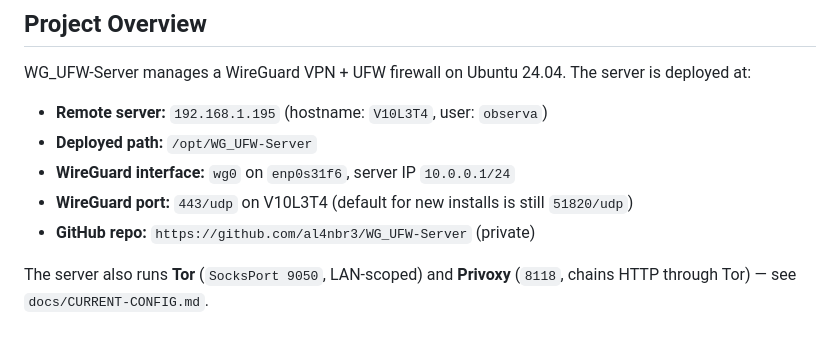
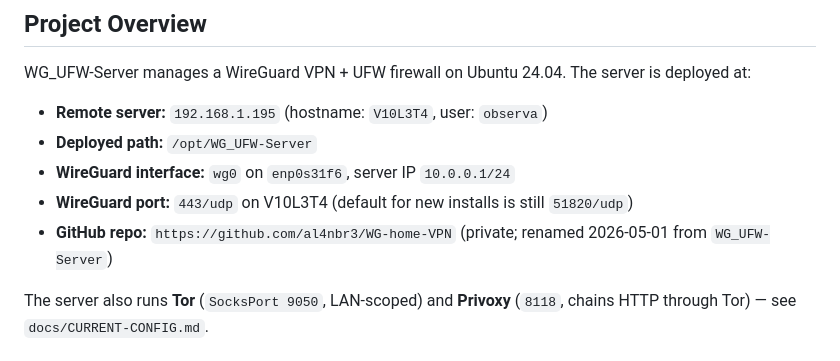
Before and after one commit to al4nbr3/WG_UFW-Server, a Markdown page: CLAUDE.md, the part around the change. Drawn GitHub-style.

```diff
--- a/CLAUDE.md
+++ b/CLAUDE.md
@@ -9,7 +9,7 @@ WG_UFW-Server manages a WireGuard VPN + UFW firewall on Ubuntu 24.04. The server
 - **Deployed path:** `/opt/WG_UFW-Server`
 - **WireGuard interface:** `wg0` on `enp0s31f6`, server IP `10.0.0.1/24`
 - **WireGuard port:** `443/udp` on V10L3T4 (default for new installs is still `51820/udp`)
-- **GitHub repo:** `https://github.com/al4nbr3/WG_UFW-Server` (private)
+- **GitHub repo:** `https://github.com/al4nbr3/WG-home-VPN` (private; renamed 2026-05-01 from `WG_UFW-Server`)
 
 The server also runs **Tor** (`SocksPort 9050`, LAN-scoped) and **Privoxy**
 (`8118`, chains HTTP through Tor) — see `docs/CURRENT-CONFIG.md`.
```
Also changed, not shown: README.md (+2 -2 lines), docs/SETUP.md (+2 -2 lines).
